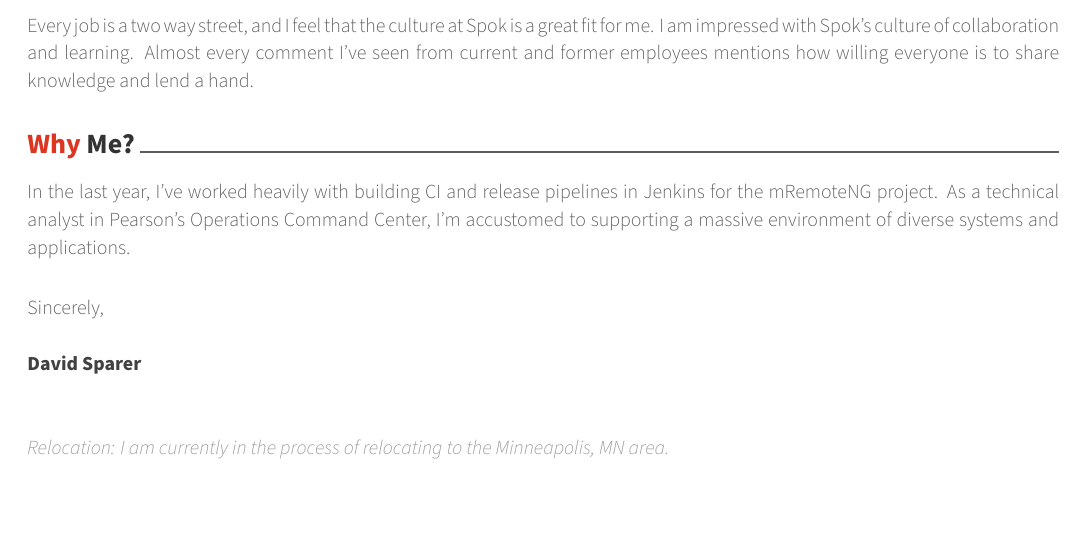
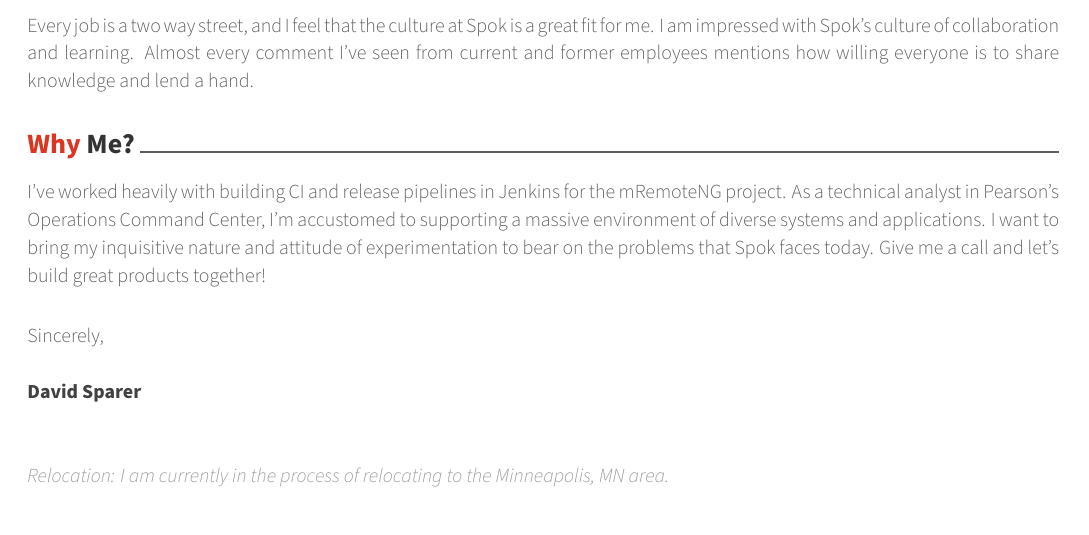
Before and after one commit to sparerd/resume, a LaTeX CV (cover_letters/awesome_cv/spok_devops_coverletter.tex): part of the page, cut so that both start at the same text. Compiled offline with XeLaTeX.

Commit message:
added more in the 'why me' section

```diff
--- a/cover_letters/awesome_cv/spok_devops_coverletter.tex
+++ b/cover_letters/awesome_cv/spok_devops_coverletter.tex
@@ -118,7 +118,7 @@
 		Every job is a two way street, and I feel that the culture at Spok is a great fit for me. I am impressed with Spok's culture of collaboration and learning. Almost every comment I've seen from current and former employees mentions how willing everyone is to share knowledge and lend a hand.
 
 		\lettersection{Why Me?}
-		In the last year, I've worked heavily with building CI and release pipelines in Jenkins for the mRemoteNG project. As a technical analyst in Pearson's Operations Command Center, I'm accustomed to supporting a massive environment of diverse systems and applications.
+		I've worked heavily with building CI and release pipelines in Jenkins for the mRemoteNG project. As a technical analyst in Pearson's Operations Command Center, I'm accustomed to supporting a massive environment of diverse systems and applications. I want to bring my inquisitive nature and attitude of experimentation to bear on the problems that Spok faces today. Give me a call and let's build great products together!
 
 	\end{cvletter}
 
```
